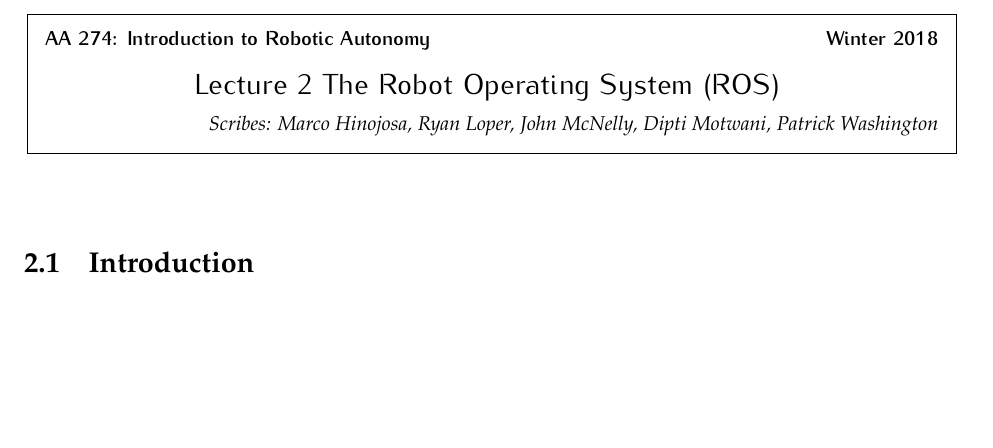
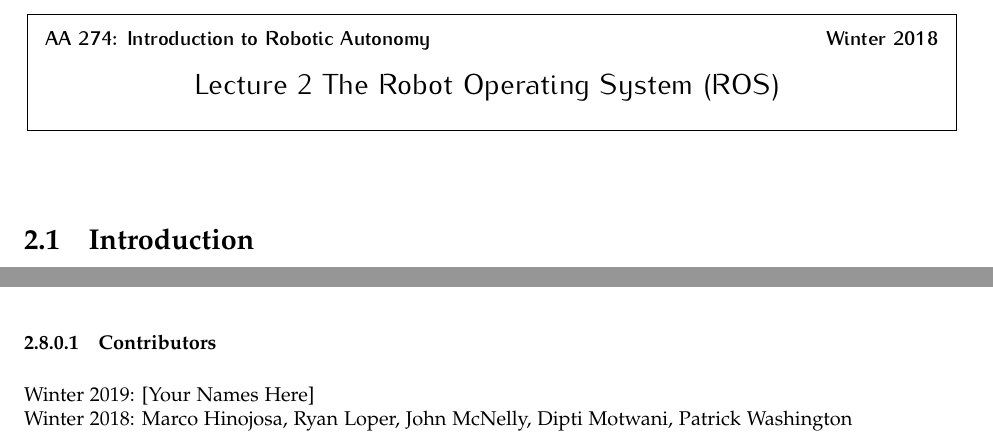
Before and after one commit to StanfordASL/AA274_lecture_notes, a LaTeX document (lecture_2/AA274Lecture2.tex): part of page 1 of 9 before the commit and two parts of pages 1 and 9 of 9 after it, the two joined at a grey line, cut so that both start at the same text, the shorter picture padded with empty space. Compiled offline with pdfLaTeX.

Commit message:
added contributors section to the scribe notes for lecture 2

```diff
--- a/lecture_2/AA274Lecture2.tex
+++ b/lecture_2/AA274Lecture2.tex
@@ -42,7 +42,7 @@
        \vspace{4mm}
        \hbox to 6.28in { {\sffamily{\Large \hfill Lecture #1 #2  \hfill}} }
        \vspace{2mm}
-       \hbox to 6.28in { {\it \hfill Scribes: #4} }
+       %\hbox to 6.28in { {\it \hfill Scribes: #4} }
       \vspace{2mm}}
    }
    \end{center}
@@ -57,7 +57,7 @@
 %document
 \begin{document}
 %modify this
-\lecture{2}{The Robot Operating System (ROS)}{}{Marco Hinojosa, Ryan Loper, John McNelly, Dipti Motwani, Patrick Washington}
+\lecture{2}{The Robot Operating System (ROS)}{}
 
 \section{Introduction}
 
@@ -316,4 +316,10 @@ Open Source Robotics Foundation. (2018). Retrieved from https://www.osrfoundatio
 Pavone, M. (2018). {\it AA274: Principles of robotic autonomy, lecture 2 notes} [PowerPoint Slides]. Retrieved from https://canvas.stanford.edu/courses/75589/files/folder/Lectures?.
 
 Willow Garage History. (2015). Retrieved from http://www.willowgarage.com/pages/about-us/history
+
+
+\subsubsection{Contributors}
+Winter 2019: [Your Names Here]
+\\
+Winter 2018: Marco Hinojosa, Ryan Loper, John McNelly, Dipti Motwani, Patrick Washington
 \end{document}
```
Also changed, not shown: lecture_2/AA274Lecture2.pdf.
